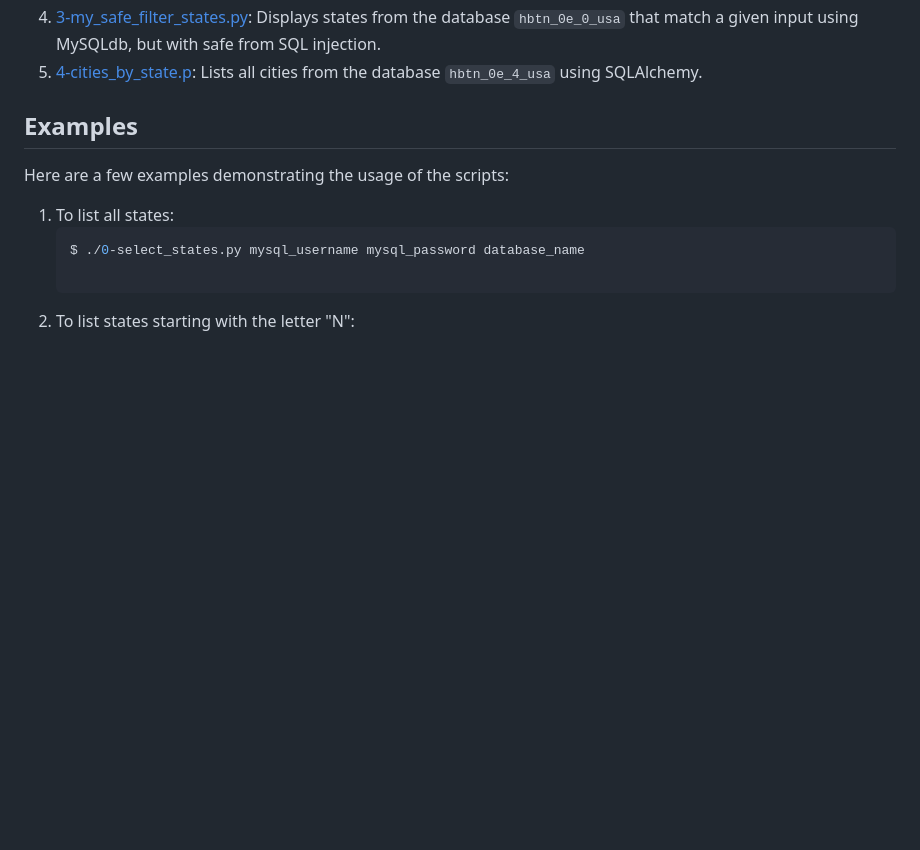
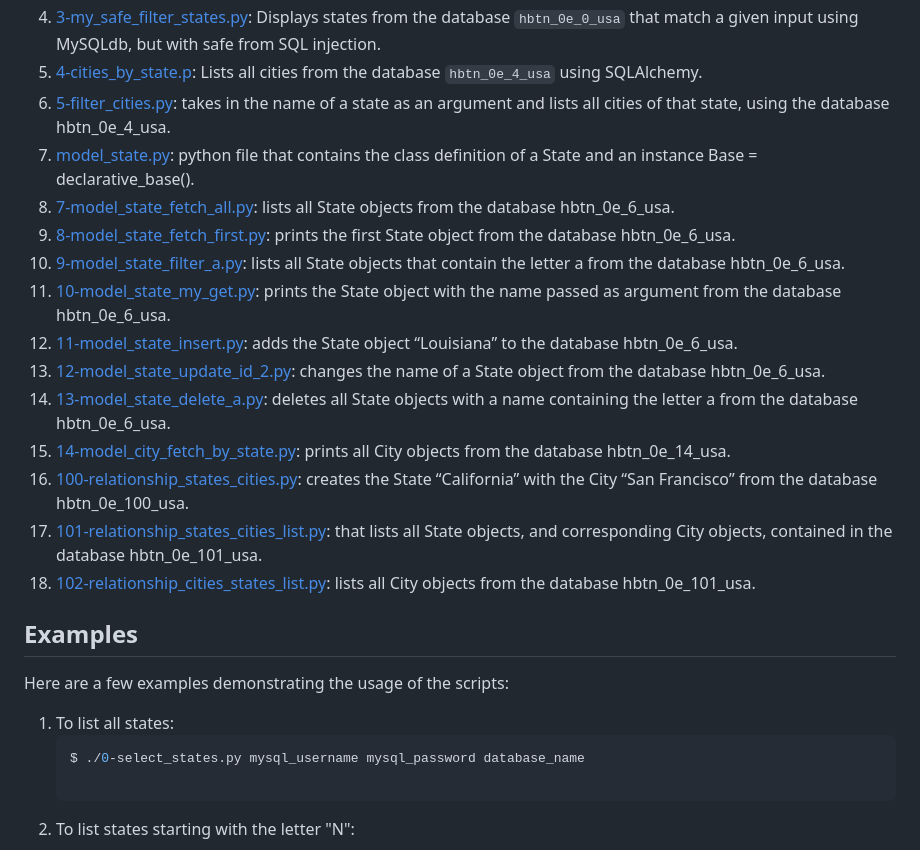
Before and after one commit to Gebretewodros73/alx-higher_level_programming, a Markdown page: 0x0F-python-object_relational_mapping/README.md, the part around the change. Drawn GitHub-style; blank space fills up the shorter version.

```diff
--- a/0x0F-python-object_relational_mapping/README.md
+++ b/0x0F-python-object_relational_mapping/README.md
@@ -96,7 +96,19 @@ The project consists of the following tasks:
 3. [2-my_filter_states.py](./2-my_filter_states.py): Displays states from the database `hbtn_0e_0_usa` that match a given input using MySQLdb.
 4. [3-my_safe_filter_states.py](./3-my_safe_filter_states.py): Displays states from the database `hbtn_0e_0_usa` that match a given input using MySQLdb, but with safe from SQL injection.
 5. [4-cities_by_state.p](./4-cities_by_state.py): Lists all cities from the database `hbtn_0e_4_usa` using SQLAlchemy.
-
+6. [5-filter_cities.py](./5-filter_cities.py): takes in the name of a state as an argument and lists all cities of that state, using the database hbtn_0e_4_usa.
+7. [model_state.py](./model_state.py): python file that contains the class definition of a State and an instance Base = declarative_base().
+8. [7-model_state_fetch_all.py](./7-model_state_fetch_all.py): lists all State objects from the database hbtn_0e_6_usa.
+9. [8-model_state_fetch_first.py](./8-model_state_fetch_first.py): prints the first State object from the database hbtn_0e_6_usa.
+10. [9-model_state_filter_a.py](./9-model_state_filter_a.py): lists all State objects that contain the letter a from the database hbtn_0e_6_usa.
+11. [10-model_state_my_get.py](./10-model_state_my_get.py): prints the State object with the name passed as argument from the database hbtn_0e_6_usa.
+12. [11-model_state_insert.py](./11-model_state_insert.py): adds the State object “Louisiana” to the database hbtn_0e_6_usa.
+13. [12-model_state_update_id_2.py](./12-model_state_update_id_2.py): changes the name of a State object from the database hbtn_0e_6_usa.
+14. [13-model_state_delete_a.py](./13-model_state_delete_a.py): deletes all State objects with a name containing the letter a from the database hbtn_0e_6_usa.
+15. [14-model_city_fetch_by_state.py](./14-model_city_fetch_by_state.py): prints all City objects from the database hbtn_0e_14_usa.
+16. [100-relationship_states_cities.py](./100-relationship_states_cities.py): creates the State “California” with the City “San Francisco” from the database hbtn_0e_100_usa.
+17. [101-relationship_states_cities_list.py](./101-relationship_states_cities_list.py): that lists all State objects, and corresponding City objects, contained in the database hbtn_0e_101_usa.
+18. [102-relationship_cities_states_list.py](./102-relationship_cities_states_list.py): lists all City objects from the database hbtn_0e_101_usa.
 ## Examples
 
 Here are a few examples demonstrating the usage of the scripts:
```
